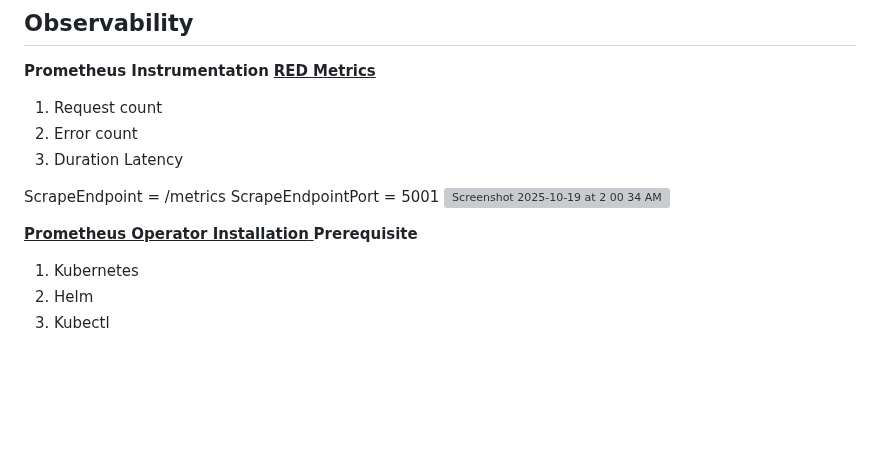
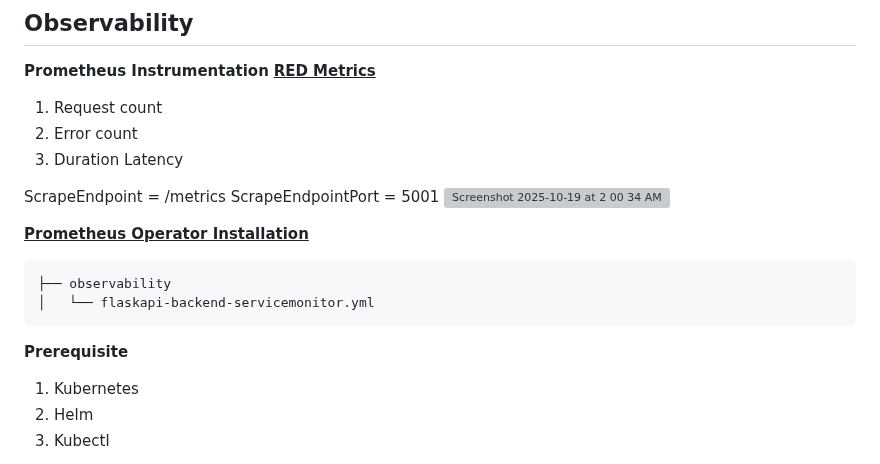
Before and after one commit to rajendravmattihalli/flaskapi-backend, a Markdown page: README.md, the part around the change. GitHub-like rendering; blank space fills up the shorter version; grey boxes are pictures that could not be loaded.

````diff
--- a/README.md
+++ b/README.md
@@ -42,6 +42,11 @@ ScrapeEndpointPort = 5001
 <img width="1087" height="895" alt="Screenshot 2025-10-19 at 2 00 34 AM" src="https://github.com/user-attachments/assets/359d6e25-d934-489e-863a-2eceb4a5a6a4" />
 
 <ins> **Prometheus Operator Installation** </ins>
+
+```
+├── observability
+│   └── flaskapi-backend-servicemonitor.yml
+```
 **Prerequisite**
 1. Kubernetes
 2. Helm
````
